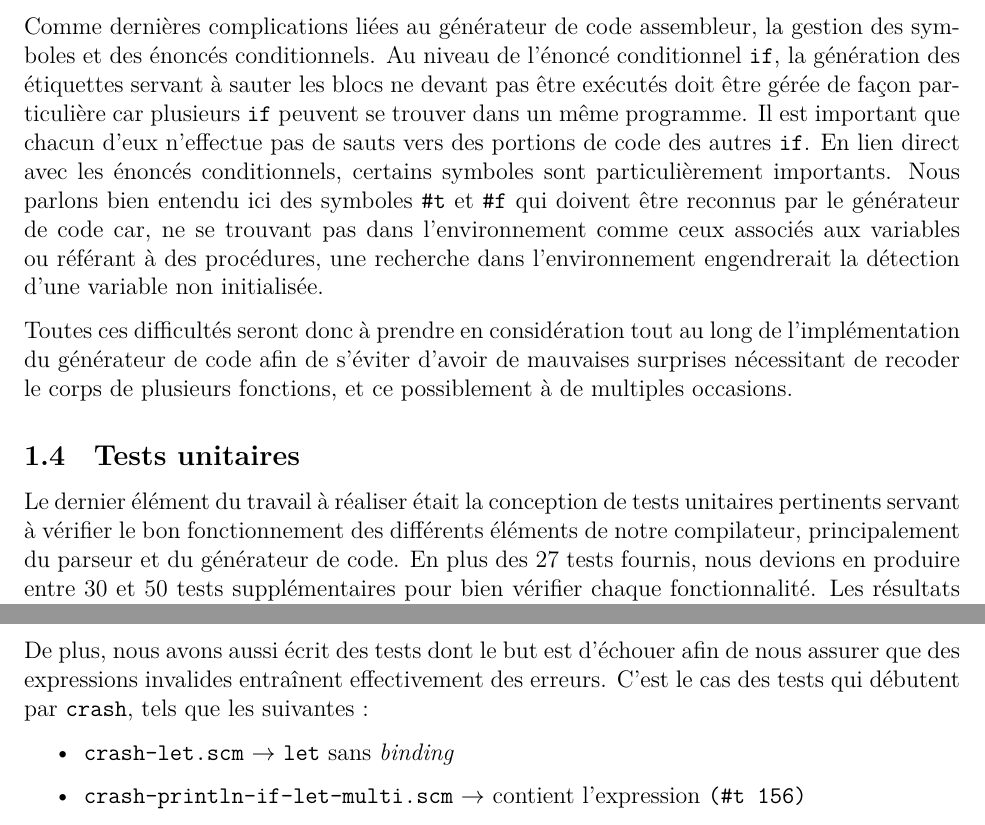
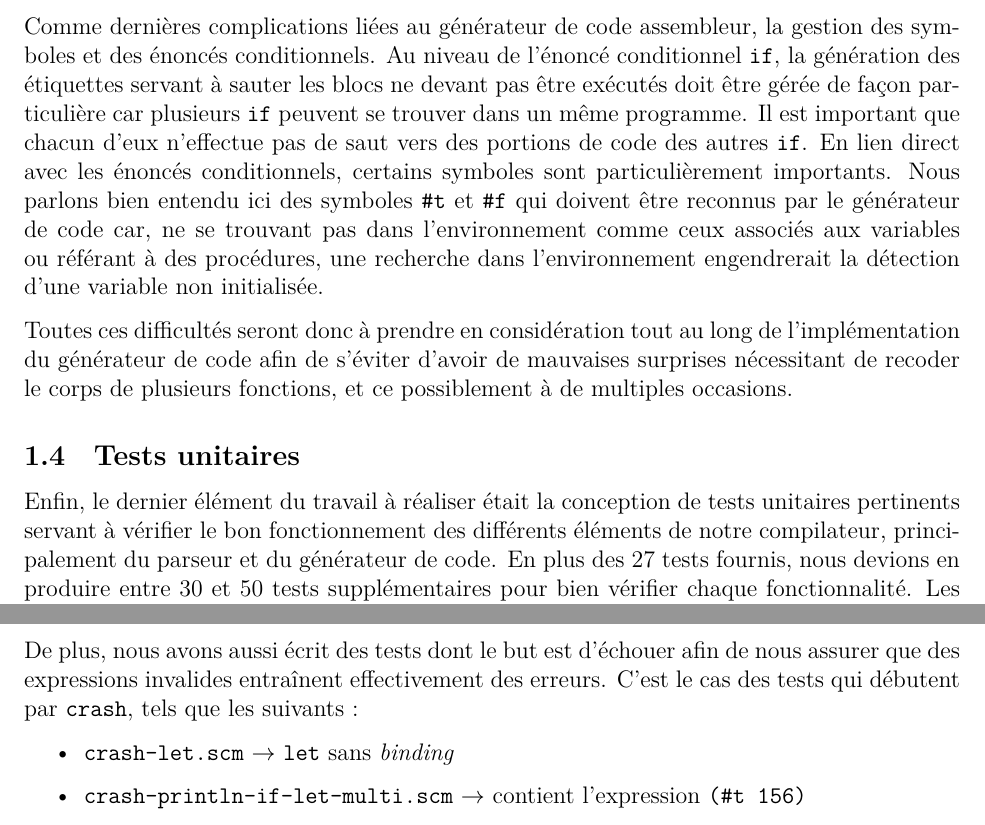
Before and after one commit to luinaudt/IFT-3065, a LaTeX document (rapport/main.tex): two parts of pages 4 and 7 of 8, joined at a grey line, cut so that both start at the same text. Compiled offline with XeLaTeX.

Commit message:
dernières corrections

```diff
--- a/rapport/main.tex
+++ b/rapport/main.tex
@@ -74,12 +74,12 @@ Le générateur de code est l'élément central du compilateur. Une fois produit
 
 Cette tâche est cependant plus compliquée qu'il n'y paraît. En effet, le générateur se charge non seulement de la génération de code, mais aussi de s'assurer que les expressions reçues sont syntaxiquement correctes. Cela nécessite entre autres de vérifier que les procédures contenues dans les expressions ont le nombre d'arguments attendu ou que les variables apparaissant dans les expressions ont bien été initialisées antérieurement à leur utilisation. En outre, c'est au générateur de code qu'il revient de gérer les fermetures lors de la présence de \texttt{let} et de s'assurer que l'accès au contenu d'une variable ayant ainsi été redéfinie renvoie la valeur attendue. Ces difficultés ne font que s'accumuler lorsque le programme à compiler contient de multiples \texttt{let} imbriqués, requérant une gestion de la pile appropriée à ces constructions syntaxiques qui sont tout à fait correctes.
 
-Comme dernières complications liées au générateur de code assembleur, la gestion des symboles et des énoncés conditionnels. Au niveau de l'énoncé conditionnel \texttt{if}, la génération des étiquettes servant à sauter les blocs ne devant pas être exécutés doit être gérée de façon particulière car plusieurs \texttt{if} peuvent se trouver dans un même programme. Il est important que chacun d'eux n'effectue pas de sauts vers des portions de code des autres \texttt{if}. En lien direct avec les énoncés conditionnels, certains symboles sont particulièrement importants. Nous parlons bien entendu ici des symboles \texttt{\#t} et \texttt{\#f} qui doivent être reconnus par le générateur de code car, ne se trouvant pas dans l'environnement comme ceux associés aux variables ou référant à des procédures, une recherche dans l'environnement engendrerait la détection d'une variable non initialisée.
+Comme dernières complications liées au générateur de code assembleur, la gestion des symboles et des énoncés conditionnels. Au niveau de l'énoncé conditionnel \texttt{if}, la génération des étiquettes servant à sauter les blocs ne devant pas être exécutés doit être gérée de façon particulière car plusieurs \texttt{if} peuvent se trouver dans un même programme. Il est important que chacun d'eux n'effectue pas de saut vers des portions de code des autres \texttt{if}. En lien direct avec les énoncés conditionnels, certains symboles sont particulièrement importants. Nous parlons bien entendu ici des symboles \texttt{\#t} et \texttt{\#f} qui doivent être reconnus par le générateur de code car, ne se trouvant pas dans l'environnement comme ceux associés aux variables ou référant à des procédures, une recherche dans l'environnement engendrerait la détection d'une variable non initialisée.
 
 Toutes ces difficultés seront donc à prendre en considération tout au long de l'implémentation du générateur de code afin de s'éviter d'avoir de mauvaises surprises nécessitant de recoder le corps de plusieurs fonctions, et ce possiblement à de multiples occasions.
 
 \subsection{Tests unitaires}
-Le dernier élément du travail à réaliser était la conception de tests unitaires pertinents servant à vérifier le bon fonctionnement des différents éléments de notre compilateur, principalement du parseur et du générateur de code. En plus des 27 tests fournis, nous devions en produire entre 30 et 50 tests supplémentaires pour bien vérifier chaque fonctionnalité. Les résultats des tests seront présentés dans une section subséquente de ce rapport.
+Enfin, le dernier élément du travail à réaliser était la conception de tests unitaires pertinents servant à vérifier le bon fonctionnement des différents éléments de notre compilateur, principalement du parseur et du générateur de code. En plus des 27 tests fournis, nous devions en produire entre 30 et 50 tests supplémentaires pour bien vérifier chaque fonctionnalité. Les résultats des tests seront présentés dans une section subséquente de ce rapport.
 
 
 \section{Méthodologie}
@@ -122,7 +122,7 @@ Tous les tests fournis pour l'étape 1 fonctionnent à merveille. De plus, les t
 \item \texttt{println-string.scm}
 \end{itemize}
 
-De plus, nous avons aussi écrit des tests dont le but est d'échouer afin de nous assurer que des expressions invalides entraînent effectivement des erreurs. C'est le cas des tests qui débutent par \texttt{crash}, tels que les suivantes :
+De plus, nous avons aussi écrit des tests dont le but est d'échouer afin de nous assurer que des expressions invalides entraînent effectivement des erreurs. C'est le cas des tests qui débutent par \texttt{crash}, tels que les suivants :
 
 \begin{itemize}
 \item \texttt{crash-let.scm} $\rightarrow$ \texttt{let} sans \textit{binding}
```
Also changed, not shown: etape1.pdf.
